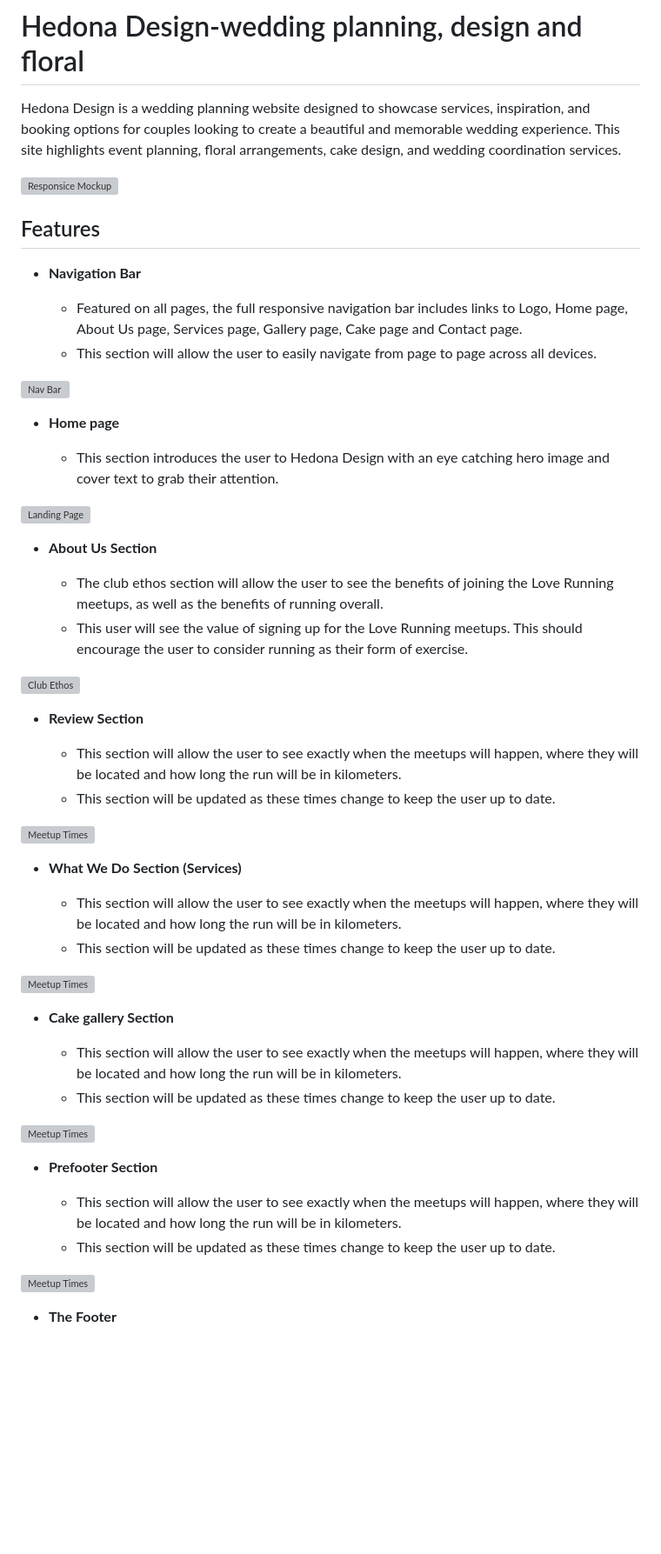
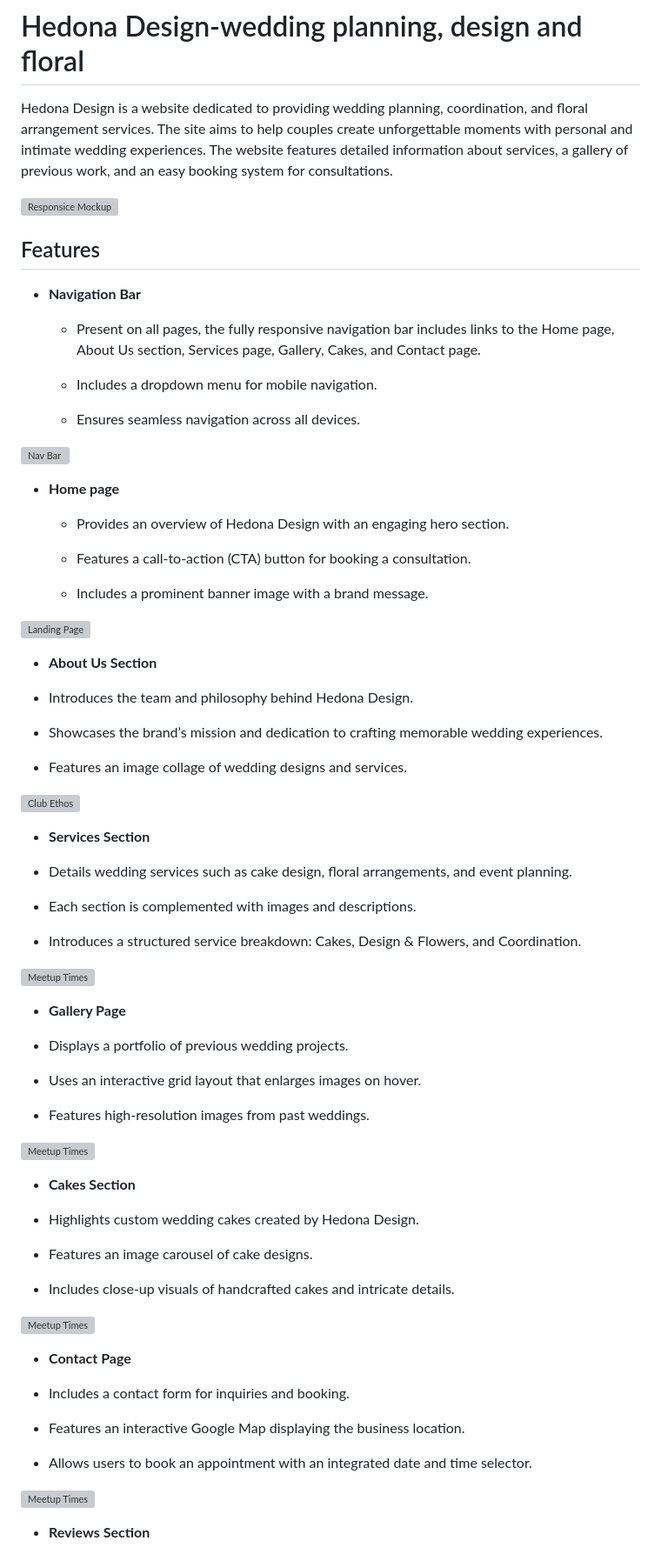
Before and after one commit to Naida1710/HDesign, a Markdown page: README.md, the part around one of its changes. Shown at 87% size. Rendered like a GitHub page; blank space fills up the shorter version; grey boxes are pictures that could not be loaded.

```diff
--- a/README.md
+++ b/README.md
@@ -1,6 +1,7 @@
 # Hedona Design-wedding planning, design and floral
 
-Hedona Design is a wedding planning website designed to showcase services, inspiration, and booking options for couples looking to create a beautiful and memorable wedding experience. This site highlights event planning, floral arrangements, cake design, and wedding coordination services.
+Hedona Design is a website dedicated to providing wedding planning, coordination, and floral arrangement services. The site aims to help couples create unforgettable moments with personal and intimate wedding experiences. The website features detailed information about services, a gallery of previous work, and an easy booking system for consultations.
+
 
 ![Responsice Mockup](https://github.com/lucyrush/readme-template/blob/master/media/love_running_mockup.png)
 
@@ -9,51 +10,84 @@ Hedona Design is a wedding planning website designed to showcase services, inspi
 
 + **Navigation Bar**
 
-  + Featured on all pages, the full responsive navigation bar includes links to Logo, Home page, About Us page, Services page, Gallery page, Cake page and Contact page.
-  + This section will allow the user to easily navigate from page to page across all devices.
+  + Present on all pages, the fully responsive navigation bar includes links to the Home page, About Us section, Services page, Gallery, Cakes, and Contact page.
+
+  + Includes a dropdown menu for mobile navigation.
+
+  + Ensures seamless navigation across all devices.
+
+
 
 ![Nav Bar](https://github.com/lucyrush/readme-template/blob/master/media/love_running_nav.png)
 
 + **Home page**
 
-  - This section introduces the user to Hedona Design with an eye catching hero image and cover text  to grab their attention.
+  + Provides an overview of Hedona Design with an engaging hero section.
+
+  + Features a call-to-action (CTA) button for booking a consultation.
+
+  + Includes a prominent banner image with a brand message.
+
+
+
+
 
 ![Landing Page](https://github.com/lucyrush/readme-template/blob/master/media/love_running_landing.png)
 
-- __About Us Section__
++ **About Us Section**
 
-  - The club ethos section will allow the user to see the benefits of joining the Love Running meetups, as well as the benefits of running overall.
-  - This user will see the value of signing up for the Love Running meetups. This should encourage the user to consider running as their form of exercise.
++ Introduces the team and philosophy behind Hedona Design.
+
++ Showcases the brand’s mission and dedication to crafting memorable wedding experiences.
+
++ Features an image collage of wedding designs and services.
+
 
 ![Club Ethos](https://github.com/lucyrush/readme-template/blob/master/media/love_running_ethos.png)
 
-- __Review Section__
+- __Services Section__
 
-  - This section will allow the user to see exactly when the meetups will happen, where they will be located and how long the run will be in kilometers.
-  - This section will be updated as these times change to keep the user up to date.
++ Details wedding services such as cake design, floral arrangements, and event planning.
+
++ Each section is complemented with images and descriptions.
+
++ Introduces a structured service breakdown: Cakes, Design & Flowers, and Coordination.
+
 
 ![Meetup Times](https://github.com/lucyrush/readme-template/blob/master/media/love_running_times.png)
 
-- __What We Do Section (Services)__
++ **Gallery Page**
 
-  - This section will allow the user to see exactly when the meetups will happen, where they will be located and how long the run will be in kilometers.
-  - This section will be updated as these times change to keep the user up to date.
++ Displays a portfolio of previous wedding projects.
+
++ Uses an interactive grid layout that enlarges images on hover.
+
++ Features high-resolution images from past weddings.
+
 
 ![Meetup Times](https://github.com/lucyrush/readme-template/blob/master/media/love_running_times.png)
 
-- __Cake gallery Section__
++ **Cakes Section**
 
-  - This section will allow the user to see exactly when the meetups will happen, where they will be located and how long the run will be in kilometers.
-  - This section will be updated as these times change to keep the user up to date.
++ Highlights custom wedding cakes created by Hedona Design.
+
++ Features an image carousel of cake designs.
+
++ Includes close-up visuals of handcrafted cakes and intricate details.
+
 
 ![Meetup Times](https://github.com/lucyrush/readme-template/blob/master/media/love_running_times.png)
 
-- __Prefooter Section__
++ **Contact Page**
 
-  - This section will allow the user to see exactly when the meetups will happen, where they will be located and how long the run will be in kilometers.
-  - This section will be updated as these times change to keep the user up to date.
++ Includes a contact form for inquiries and booking.
+
++ Features an interactive Google Map displaying the business location.
+
++ Allows users to book an appointment with an integrated date and time selector.
+
 
 ![Meetup Times](https://github.com/lucyrush/readme-template/blob/master/media/love_running_times.png)
 
-- __The Footer__
++ **Reviews Section**
 
```
Also changed, not shown: other parts of README.md (+45 -30 lines).
